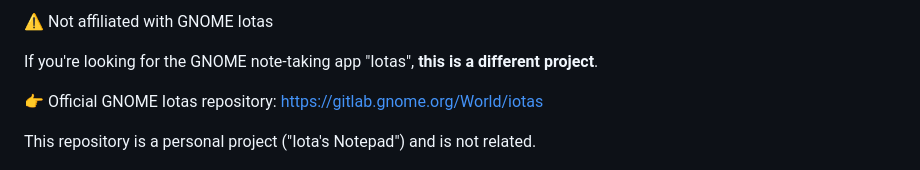
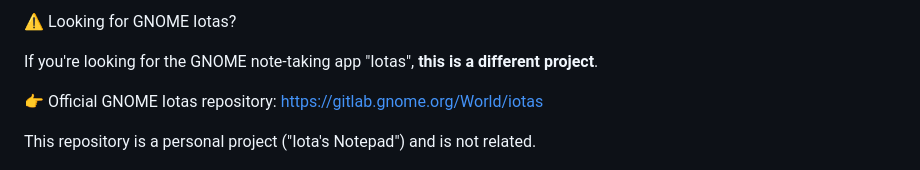
Before and after one commit to vorlie/iotas-notepad, a Markdown page: README.md, the part around one of its changes. Rendered like a GitHub page.

Commit message:
docs: clarify GNOME Iotas affiliation and add status badge to README

```diff
--- a/README.md
+++ b/README.md
@@ -1,4 +1,4 @@
-⚠️ Not affiliated with GNOME Iotas
+⚠️ Looking for GNOME Iotas?
 
 If you're looking for the GNOME note-taking app "Iotas", **this is a different project**.
 
```
Also changed, not shown: other parts of README.md (+3 -1 lines).
